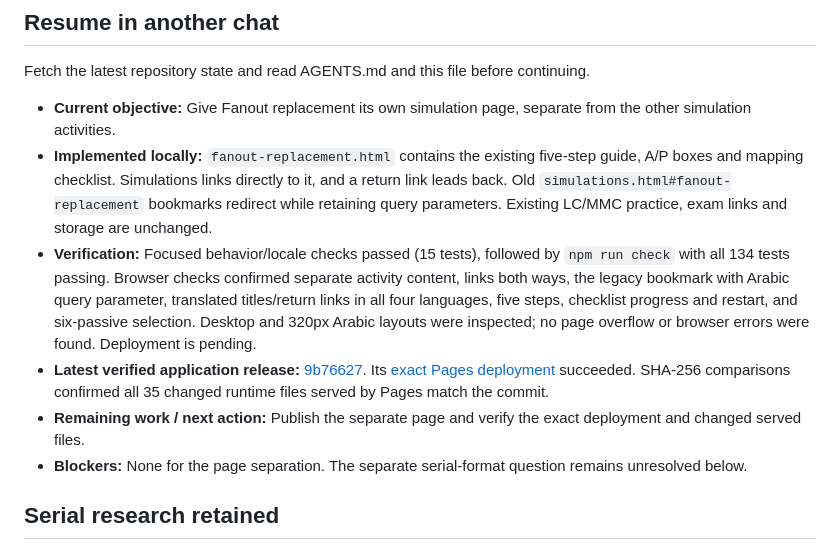
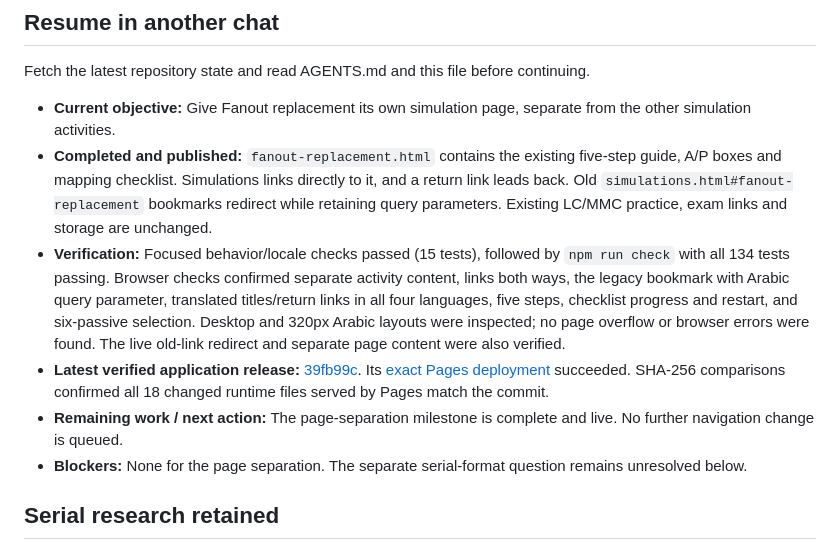
Before and after one commit to IronFaith/fiber-troubleshooting, a Markdown page: PROJECT_STATUS.md, the part around the change. Rendered like a GitHub page.

Commit message:
Record verified standalone fanout page release

```diff
--- a/PROJECT_STATUS.md
+++ b/PROJECT_STATUS.md
@@ -9,10 +9,10 @@ Updated: **2026-11-01**. This is a maintained snapshot, not an automatic health
 Fetch the latest repository state and read AGENTS.md and this file before continuing.
 
 - **Current objective:** Give Fanout replacement its own simulation page, separate from the other simulation activities.
-- **Implemented locally:** `fanout-replacement.html` contains the existing five-step guide, A/P boxes and mapping checklist. Simulations links directly to it, and a return link leads back. Old `simulations.html#fanout-replacement` bookmarks redirect while retaining query parameters. Existing LC/MMC practice, exam links and storage are unchanged.
-- **Verification:** Focused behavior/locale checks passed (15 tests), followed by `npm run check` with all 134 tests passing. Browser checks confirmed separate activity content, links both ways, the legacy bookmark with Arabic query parameter, translated titles/return links in all four languages, five steps, checklist progress and restart, and six-passive selection. Desktop and 320px Arabic layouts were inspected; no page overflow or browser errors were found. Deployment is pending.
-- **Latest verified application release:** [9b76627](https://github.com/IronFaith/fiber-troubleshooting/commit/9b76627bab0f8ca7869f349cd1bcdf4d8ca83dce). Its [exact Pages deployment](https://github.com/IronFaith/fiber-troubleshooting/actions/runs/41348825560) succeeded. SHA-256 comparisons confirmed all 35 changed runtime files served by Pages match the commit.
-- **Remaining work / next action:** Publish the separate page and verify the exact deployment and changed served files.
+- **Completed and published:** `fanout-replacement.html` contains the existing five-step guide, A/P boxes and mapping checklist. Simulations links directly to it, and a return link leads back. Old `simulations.html#fanout-replacement` bookmarks redirect while retaining query parameters. Existing LC/MMC practice, exam links and storage are unchanged.
+- **Verification:** Focused behavior/locale checks passed (15 tests), followed by `npm run check` with all 134 tests passing. Browser checks confirmed separate activity content, links both ways, the legacy bookmark with Arabic query parameter, translated titles/return links in all four languages, five steps, checklist progress and restart, and six-passive selection. Desktop and 320px Arabic layouts were inspected; no page overflow or browser errors were found. The live old-link redirect and separate page content were also verified.
+- **Latest verified application release:** [39fb99c](https://github.com/IronFaith/fiber-troubleshooting/commit/39fb99c7e493981533adee7992f442e1cd7f7ae2). Its [exact Pages deployment](https://github.com/IronFaith/fiber-troubleshooting/actions/runs/41354840306) succeeded. SHA-256 comparisons confirmed all 18 changed runtime files served by Pages match the commit.
+- **Remaining work / next action:** The page-separation milestone is complete and live. No further navigation change is queued.
 - **Blockers:** None for the page separation. The separate serial-format question remains unresolved below.
 
 ## Serial research retained
```
